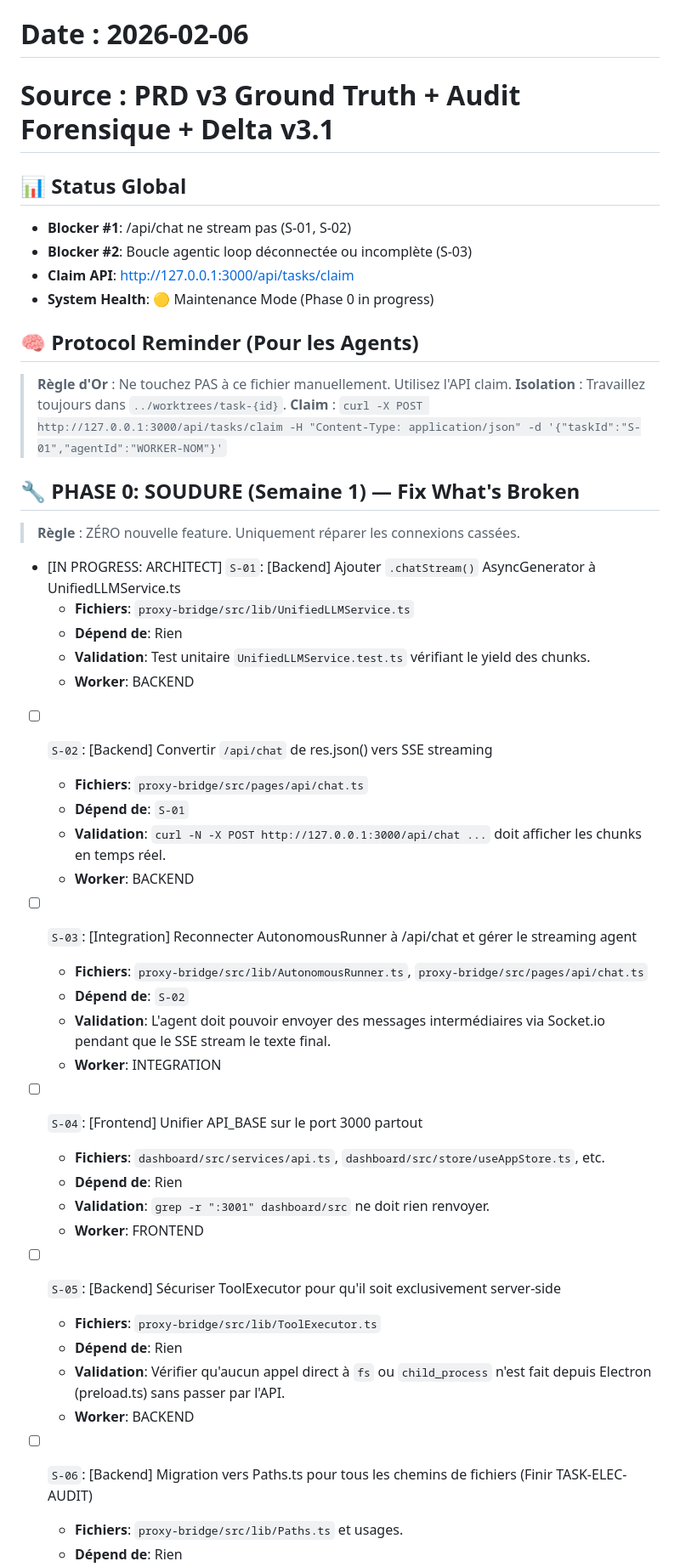
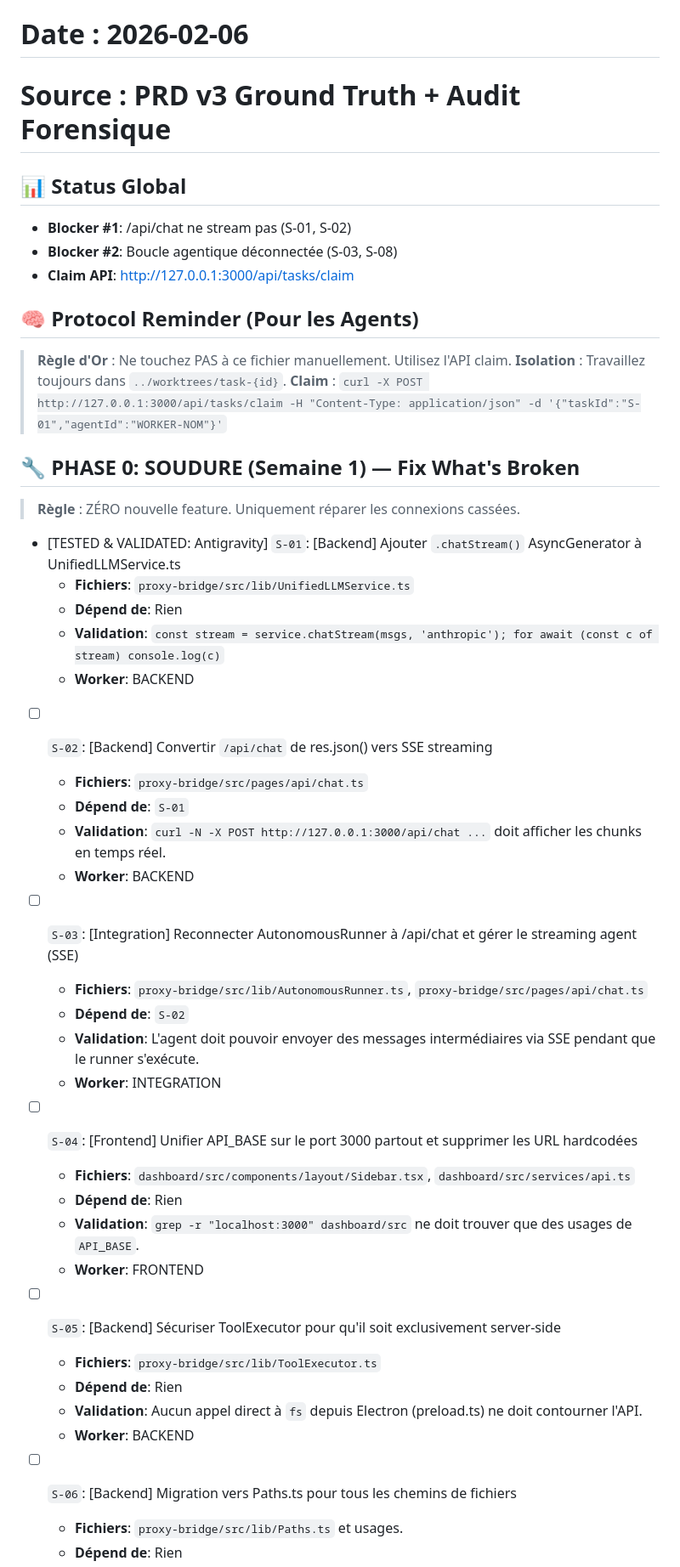
Before and after one commit to Duttonn/QueenBee, a Markdown page: GSD_TASKS.md, the part around one of its changes. Shown at 85% size. GitHub-like rendering.

Commit message:
chore(gsd): rewrite GSD v3 from PRD audit — Phase 0 Soudure tasks defined

```diff
--- a/GSD_TASKS.md
+++ b/GSD_TASKS.md
@@ -1,13 +1,12 @@
 # 🐝 QUEEN BEE - GLOBAL STATUS & DISPATCH (GSD)
 # Généré par : Architecte Agent
 # Date : 2026-02-06
-# Source : PRD v3 Ground Truth + Audit Forensique + Delta v3.1
+# Source : PRD v3 Ground Truth + Audit Forensique
 
 ## 📊 Status Global
 - **Blocker #1**: /api/chat ne stream pas (S-01, S-02)
-- **Blocker #2**: Boucle agentic loop déconnectée ou incomplète (S-03)
+- **Blocker #2**: Boucle agentique déconnectée (S-03, S-08)
 - **Claim API**: http://127.0.0.1:3000/api/tasks/claim
-- **System Health**: 🟡 Maintenance Mode (Phase 0 in progress)
 
 ## 🧠 Protocol Reminder (Pour les Agents)
 > **Règle d'Or** : Ne touchez PAS à ce fichier manuellement. Utilisez l'API claim.
@@ -17,10 +16,10 @@
 ## 🔧 PHASE 0: SOUDURE (Semaine 1) — Fix What's Broken
 > **Règle** : ZÉRO nouvelle feature. Uniquement réparer les connexions cassées.
 
-- [IN PROGRESS: ARCHITECT] `S-01`: [Backend] Ajouter `.chatStream()` AsyncGenerator à UnifiedLLMService.ts
+- [TESTED & VALIDATED: Antigravity] `S-01`: [Backend] Ajouter `.chatStream()` AsyncGenerator à UnifiedLLMService.ts
   - **Fichiers**: `proxy-bridge/src/lib/UnifiedLLMService.ts`
   - **Dépend de**: Rien
-  - **Validation**: Test unitaire `UnifiedLLMService.test.ts` vérifiant le yield des chunks.
+  - **Validation**: `const stream = service.chatStream(msgs, 'anthropic'); for await (const c of stream) console.log(c)`
   - **Worker**: BACKEND
 
 - [ ] `S-02`: [Backend] Convertir `/api/chat` de res.json() vers SSE streaming
@@ -29,24 +28,24 @@
   - **Validation**: `curl -N -X POST http://127.0.0.1:3000/api/chat ...` doit afficher les chunks en temps réel.
   - **Worker**: BACKEND
 
-- [ ] `S-03`: [Integration] Reconnecter AutonomousRunner à /api/chat et gérer le streaming agent
+- [ ] `S-03`: [Integration] Reconnecter AutonomousRunner à /api/chat et gérer le streaming agent (SSE)
   - **Fichiers**: `proxy-bridge/src/lib/AutonomousRunner.ts`, `proxy-bridge/src/pages/api/chat.ts`
   - **Dépend de**: `S-02`
-  - **Validation**: L'agent doit pouvoir envoyer des messages intermédiaires via Socket.io pendant que le SSE stream le texte final.
+  - **Validation**: L'agent doit pouvoir envoyer des messages intermédiaires via SSE pendant que le runner s'exécute.
   - **Worker**: INTEGRATION
 
-- [ ] `S-04`: [Frontend] Unifier API_BASE sur le port 3000 partout
-  - **Fichiers**: `dashboard/src/services/api.ts`, `dashboard/src/store/useAppStore.ts`, etc.
+- [ ] `S-04`: [Frontend] Unifier API_BASE sur le port 3000 partout et supprimer les URL hardcodées
+  - **Fichiers**: `dashboard/src/components/layout/Sidebar.tsx`, `dashboard/src/services/api.ts`
   - **Dépend de**: Rien
-  - **Validation**: `grep -r ":3001" dashboard/src` ne doit rien renvoyer.
+  - **Validation**: `grep -r "localhost:3000" dashboard/src` ne doit trouver que des usages de `API_BASE`.
   - **Worker**: FRONTEND
 
 - [ ] `S-05`: [Backend] Sécuriser ToolExecutor pour qu'il soit exclusivement server-side
   - **Fichiers**: `proxy-bridge/src/lib/ToolExecutor.ts`
   - **Dépend de**: Rien
-  - **Validation**: Vérifier qu'aucun appel direct à `fs` ou `child_process` n'est fait depuis Electron (preload.ts) sans passer par l'API.
+  - **Validation**: Aucun appel direct à `fs` depuis Electron (preload.ts) ne doit contourner l'API.
   - **Worker**: BACKEND
 
-- [ ] `S-06`: [Backend] Migration vers Paths.ts pour tous les chemins de fichiers (Finir TASK-ELEC-AUDIT)
+- [ ] `S-06`: [Backend] Migration vers Paths.ts pour tous les chemins de fichiers
   - **Fichiers**: `proxy-bridge/src/lib/Paths.ts` et usages.
   - **Dépend de**: Rien
```
Also changed, not shown: other parts of GSD_TASKS.md (+6 -6 lines).
